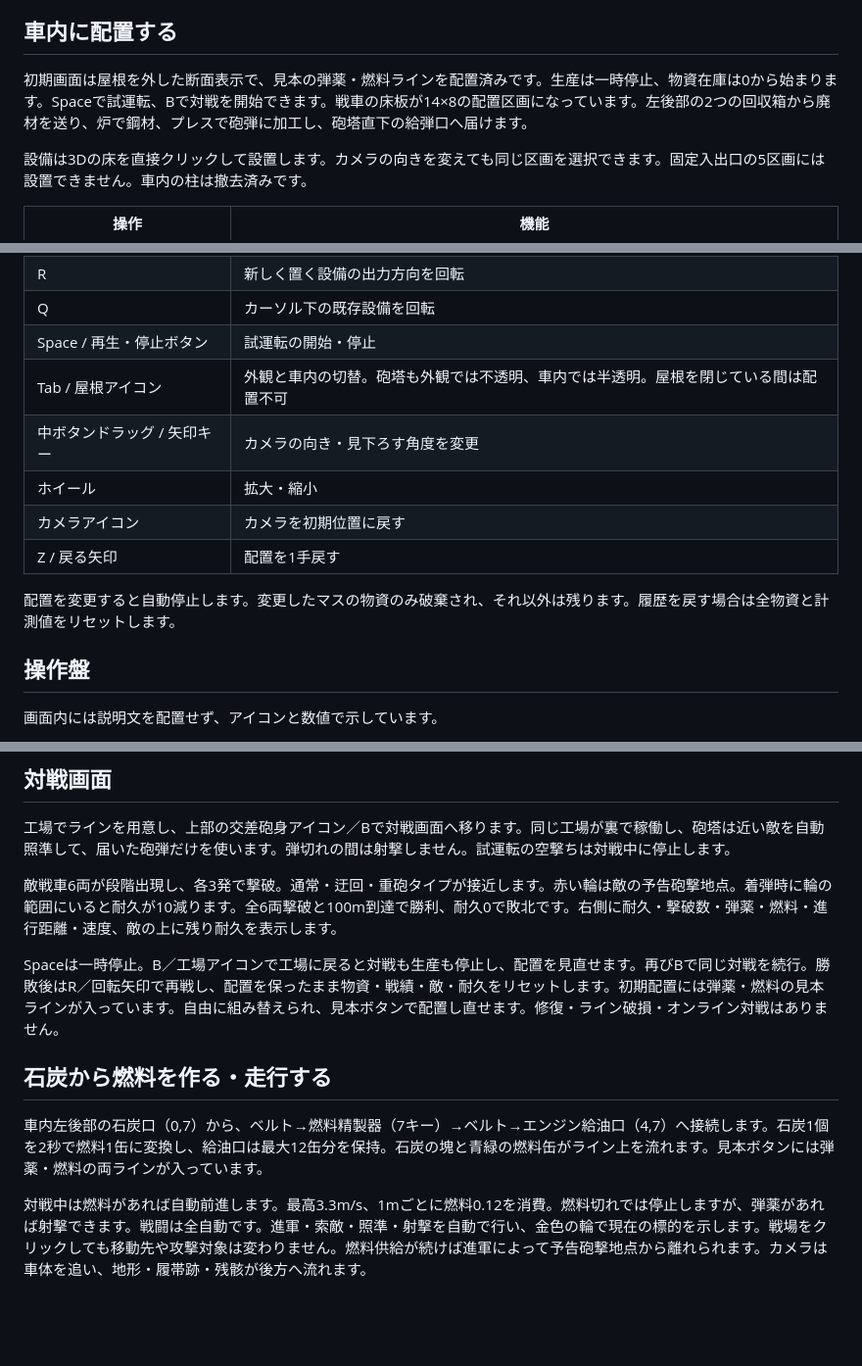
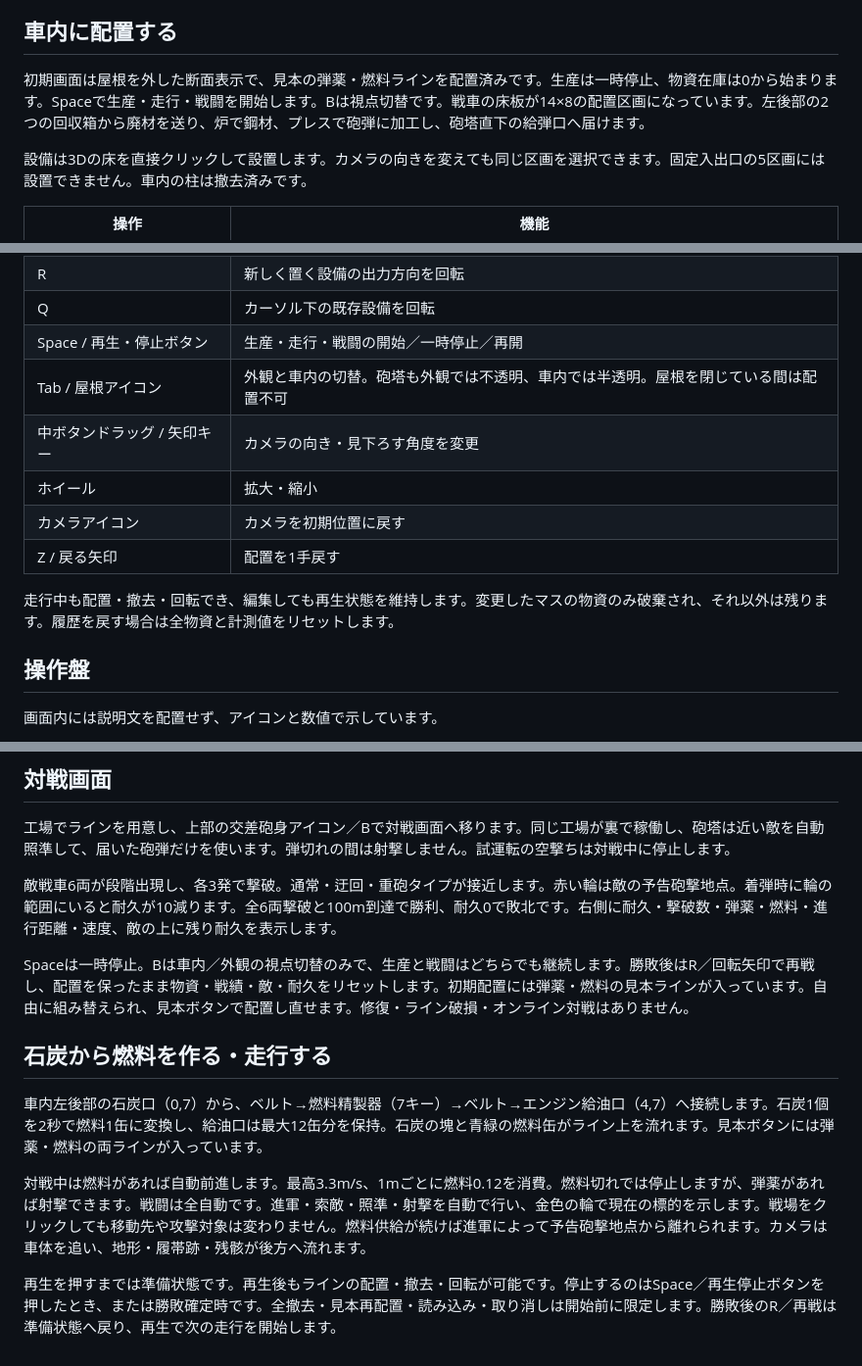
Before and after one commit to dicenull/last-supply-line, a Markdown page: README.md, 3 parts joined by grey strips. Shown at 98% size. Rendered like a GitHub page; blank space fills up the shorter version.

Commit message:
docs: describe continuous playback and live construction

```diff
--- a/README.md
+++ b/README.md
@@ -8,7 +8,7 @@ Godot **4.7**で `project.godot` を開き、F5。macOS / Godot **4.7.2 stable**
 
 ## 車内に配置する
 
-初期画面は屋根を外した断面表示で、見本の弾薬・燃料ラインを配置済みです。生産は一時停止、物資在庫は0から始まります。Spaceで試運転、Bで対戦を開始できます。戦車の床板が14×8の配置区画になっています。左後部の2つの回収箱から廃材を送り、炉で鋼材、プレスで砲弾に加工し、砲塔直下の給弾口へ届けます。
+初期画面は屋根を外した断面表示で、見本の弾薬・燃料ラインを配置済みです。生産は一時停止、物資在庫は0から始まります。Spaceで生産・走行・戦闘を開始します。Bは視点切替です。戦車の床板が14×8の配置区画になっています。左後部の2つの回収箱から廃材を送り、炉で鋼材、プレスで砲弾に加工し、砲塔直下の給弾口へ届けます。
 
 設備は3Dの床を直接クリックして設置します。カメラの向きを変えても同じ区画を選択できます。固定入出口の5区画には設置できません。車内の柱は撤去済みです。
 
@@ -25,14 +25,14 @@ Godot **4.7**で `project.godot` を開き、F5。macOS / Godot **4.7.2 stable**
 | 6 / ゴミ箱 | 撤去ツール |
 | R | 新しく置く設備の出力方向を回転 |
 | Q | カーソル下の既存設備を回転 |
-| Space / 再生・停止ボタン | 試運転の開始・停止 |
+| Space / 再生・停止ボタン | 生産・走行・戦闘の開始／一時停止／再開 |
 | Tab / 屋根アイコン | 外観と車内の切替。砲塔も外観では不透明、車内では半透明。屋根を閉じている間は配置不可 |
 | 中ボタンドラッグ / 矢印キー | カメラの向き・見下ろす角度を変更 |
 | ホイール | 拡大・縮小 |
 | カメラアイコン | カメラを初期位置に戻す |
 | Z / 戻る矢印 | 配置を1手戻す |
 
-配置を変更すると自動停止します。変更したマスの物資のみ破棄され、それ以外は残ります。履歴を戻す場合は全物資と計測値をリセットします。
+走行中も配置・撤去・回転でき、編集しても再生状態を維持します。変更したマスの物資のみ破棄され、それ以外は残ります。履歴を戻す場合は全物資と計測値をリセットします。
 
 ## 操作盤
 
@@ -110,10 +110,12 @@ UIアイコンは32×32ピクセルのオリジナル絵柄。輪郭、影、ハ
 
 敵戦車6両が段階出現し、各3発で撃破。通常・迂回・重砲タイプが接近します。赤い輪は敵の予告砲撃地点。着弾時に輪の範囲にいると耐久が10減ります。全6両撃破と100m到達で勝利、耐久0で敗北です。右側に耐久・撃破数・弾薬・燃料・進行距離・速度、敵の上に残り耐久を表示します。
 
-Spaceは一時停止。B／工場アイコンで工場に戻ると対戦も生産も停止し、配置を見直せます。再びBで同じ対戦を続行。勝敗後はR／回転矢印で再戦し、配置を保ったまま物資・戦績・敵・耐久をリセットします。初期配置には弾薬・燃料の見本ラインが入っています。自由に組み替えられ、見本ボタンで配置し直せます。修復・ライン破損・オンライン対戦はありません。
+Spaceは一時停止。Bは車内／外観の視点切替のみで、生産と戦闘はどちらでも継続します。勝敗後はR／回転矢印で再戦し、配置を保ったまま物資・戦績・敵・耐久をリセットします。初期配置には弾薬・燃料の見本ラインが入っています。自由に組み替えられ、見本ボタンで配置し直せます。修復・ライン破損・オンライン対戦はありません。
 
 ## 石炭から燃料を作る・走行する
 
 車内左後部の石炭口（0,7）から、ベルト→燃料精製器（7キー）→ベルト→エンジン給油口（4,7）へ接続します。石炭1個を2秒で燃料1缶に変換し、給油口は最大12缶分を保持。石炭の塊と青緑の燃料缶がライン上を流れます。見本ボタンには弾薬・燃料の両ラインが入っています。
 
 対戦中は燃料があれば自動前進します。最高3.3m/s、1mごとに燃料0.12を消費。燃料切れでは停止しますが、弾薬があれば射撃できます。戦闘は全自動です。進軍・索敵・照準・射撃を自動で行い、金色の輪で現在の標的を示します。戦場をクリックしても移動先や攻撃対象は変わりません。燃料供給が続けば進軍によって予告砲撃地点から離れられます。カメラは車体を追い、地形・履帯跡・残骸が後方へ流れます。
+
+再生を押すまでは準備状態です。再生後もラインの配置・撤去・回転が可能です。停止するのはSpace／再生停止ボタンを押したとき、または勝敗確定時です。全撤去・見本再配置・読み込み・取り消しは開始前に限定します。勝敗後のR／再戦は準備状態へ戻り、再生で次の走行を開始します。
```
Also changed, not shown: DESIGN.md (+4 -2 lines), TESTING.md (+2 -0 lines).
